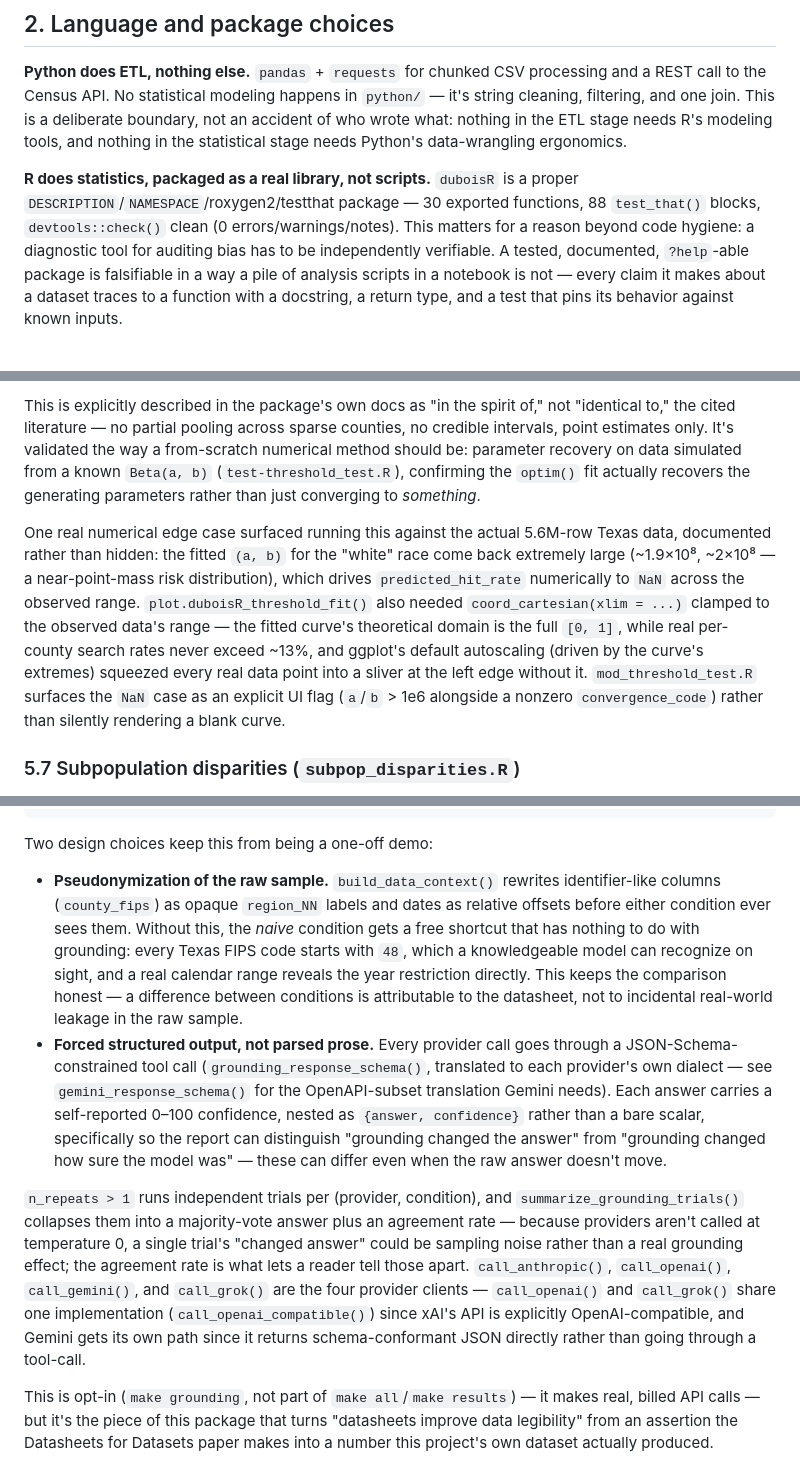
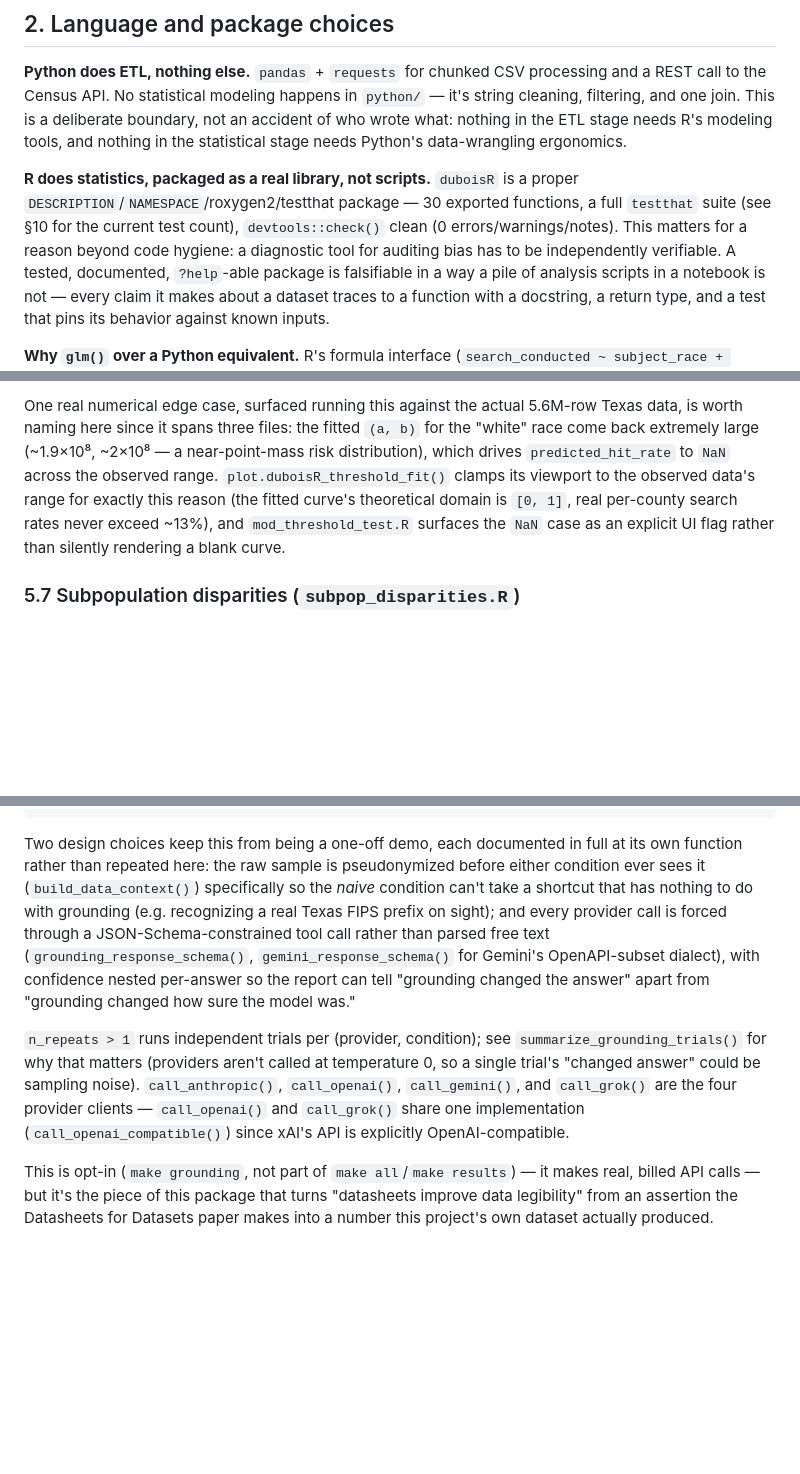
Before and after one commit to patrickporchejr/algorithms-of-discretion, a Markdown page: DESIGN.md, 3 parts joined by grey strips. Drawn GitHub-style; blank space fills up the shorter version.

````diff
--- a/DESIGN.md
+++ b/DESIGN.md
@@ -54,8 +54,9 @@ needs Python's data-wrangling ergonomics.
 
 **R does statistics, packaged as a real library, not scripts.** `duboisR`
 is a proper `DESCRIPTION`/`NAMESPACE`/roxygen2/testthat package — 30
-exported functions, 88 `test_that()` blocks, `devtools::check()` clean (0
-errors/warnings/notes). This matters for a reason beyond code hygiene: a
+exported functions, a full `testthat` suite (see §10 for the current test
+count), `devtools::check()` clean (0 errors/warnings/notes). This matters
+for a reason beyond code hygiene: a
 diagnostic tool for auditing bias has to be independently verifiable. A
 tested, documented, `?help`-able package is falsifiable in a way a pile of
 analysis scripts in a notebook is not — every claim it makes about a
@@ -429,23 +377,13 @@ separately.
-This is explicitly described in the package's own docs as "in the spirit
-of," not "identical to," the cited literature — no partial pooling across
-sparse counties, no credible intervals, point estimates only. It's
-validated the way a from-scratch numerical method should be: parameter
-recovery on data simulated from a known `Beta(a, b)` (`test-threshold_test.R`),
-confirming the `optim()` fit actually recovers the generating parameters
-rather than just converging to *something*.
-
-One real numerical edge case surfaced running this against the actual
-5.6M-row Texas data, documented rather than hidden: the fitted `(a, b)`
-for the "white" race come back extremely large (~1.9×10⁸, ~2×10⁸ — a
-near-point-mass risk distribution), which drives `predicted_hit_rate`
-numerically to `NaN` across the observed range. `plot.duboisR_threshold_fit()`
-also needed `coord_cartesian(xlim = ...)` clamped to the observed data's
-range — the fitted curve's theoretical domain is the full `[0, 1]`, while
-real per-county search rates never exceed ~13%, and ggplot's default
-autoscaling (driven by the curve's extremes) squeezed every real data point
-into a sliver at the left edge without it. `mod_threshold_test.R` surfaces
-the `NaN` case as an explicit UI flag (`a`/`b` > 1e6 alongside a nonzero
-`convergence_code`) rather than silently rendering a blank curve.
+One real numerical edge case, surfaced running this against the actual
+5.6M-row Texas data, is worth naming here since it spans three files: the
+fitted `(a, b)` for the "white" race come back extremely large (~1.9×10⁸,
+~2×10⁸ — a near-point-mass risk distribution), which drives
+`predicted_hit_rate` to `NaN` across the observed range.
+`plot.duboisR_threshold_fit()` clamps its viewport to the observed data's
+range for exactly this reason (the fitted curve's theoretical domain is
+`[0, 1]`, real per-county search rates never exceed ~13%), and
+`mod_threshold_test.R` surfaces the `NaN` case as an explicit UI flag
+rather than silently rendering a blank curve.
 
 ### 5.7 Subpopulation disparities (`subpop_disparities.R`)
 
@@ -500,37 +438,24 @@ run_grounding_experiment(
 )
 ```
 
-Two design choices keep this from being a one-off demo:
+Two design choices keep this from being a one-off demo, each documented in
+full at its own function rather than repeated here: the raw sample is
+pseudonymized before either condition ever sees it (`build_data_context()`)
+specifically so the *naive* condition can't take a shortcut that has
+nothing to do with grounding (e.g. recognizing a real Texas FIPS prefix on
+sight); and every provider call is forced through a JSON-Schema-constrained
+tool call rather than parsed free text (`grounding_response_schema()`,
+`gemini_response_schema()` for Gemini's OpenAPI-subset dialect), with
+confidence nested per-answer so the report can tell "grounding changed the
+answer" apart from "grounding changed how sure the model was."
 
-- **Pseudonymization of the raw sample.** `build_data_context()` rewrites
-  identifier-like columns (`county_fips`) as opaque `region_NN` labels and
-  dates as relative offsets before either condition ever sees them. Without
-  this, the *naive* condition gets a free shortcut that has nothing to do
-  with grounding: every Texas FIPS code starts with `48`, which a
-  knowledgeable model can recognize on sight, and a real calendar range
-  reveals the year restriction directly. This keeps the comparison honest —
-  a difference between conditions is attributable to the datasheet, not to
-  incidental real-world leakage in the raw sample.
-- **Forced structured output, not parsed prose.** Every provider call goes
-  through a JSON-Schema-constrained tool call (`grounding_response_schema()`,
-  translated to each provider's own dialect — see `gemini_response_schema()`
-  for the OpenAPI-subset translation Gemini needs). Each answer carries a
-  self-reported 0–100 confidence, nested as `{answer, confidence}` rather
-  than a bare scalar, specifically so the report can distinguish "grounding
-  changed the answer" from "grounding changed how sure the model was" —
-  these can differ even when the raw answer doesn't move.
-
-`n_repeats > 1` runs independent trials per (provider, condition), and
-`summarize_grounding_trials()` collapses them into a majority-vote answer
-plus an agreement rate — because providers aren't called at temperature 0,
-a single trial's "changed answer" could be sampling noise rather than a
-real grounding effect; the agreement rate is what lets a reader tell those
-apart. `call_anthropic()`, `call_openai()`, `call_gemini()`, and
+`n_repeats > 1` runs independent trials per (provider, condition); see
+`summarize_grounding_trials()` for why that matters (providers aren't
+called at temperature 0, so a single trial's "changed answer" could be
+sampling noise). `call_anthropic()`, `call_openai()`, `call_gemini()`, and
 `call_grok()` are the four provider clients — `call_openai()` and
 `call_grok()` share one implementation (`call_openai_compatible()`) since
-xAI's API is explicitly OpenAI-compatible, and Gemini gets its own path
-since it returns schema-conformant JSON directly rather than going through
-a tool-call.
+xAI's API is explicitly OpenAI-compatible.
 
 This is opt-in (`make grounding`, not part of `make all`/`make results`) —
 it makes real, billed API calls — but it's the piece of this package that
````
Also changed, not shown: other parts of DESIGN.md (+31 -84 lines).
